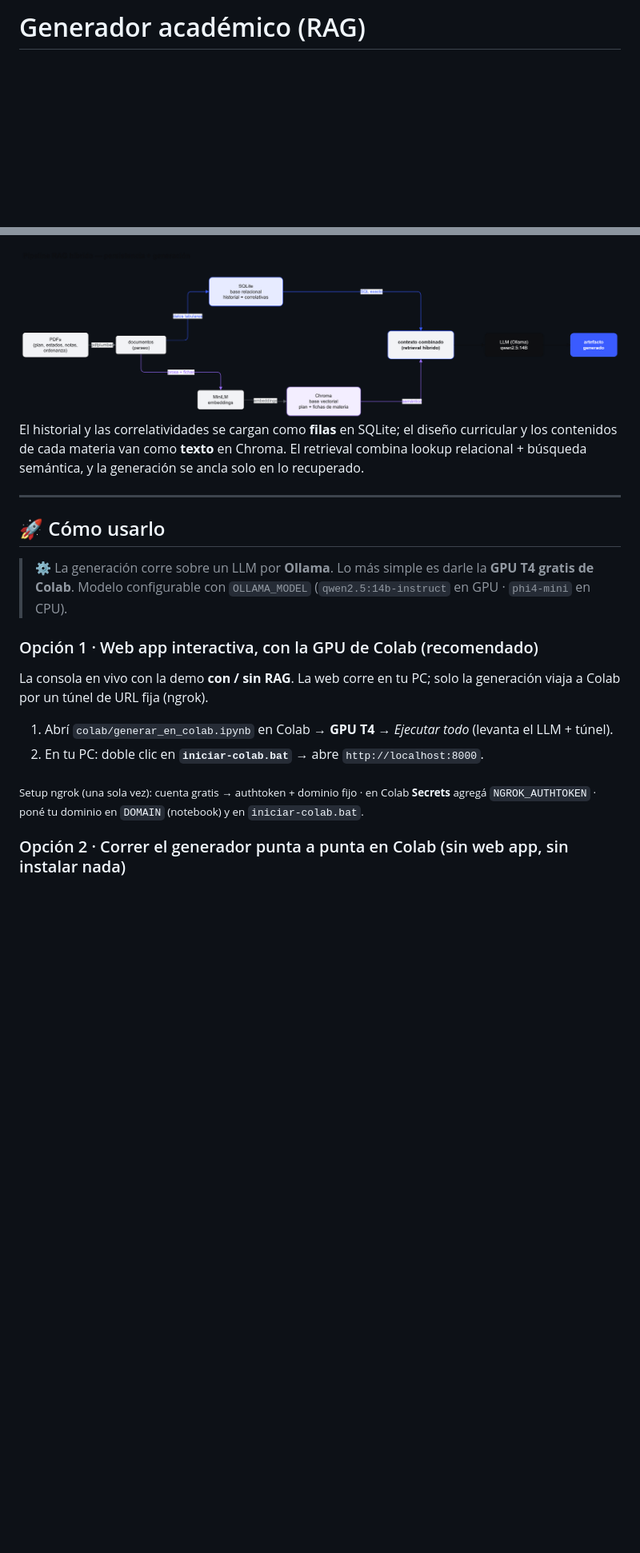
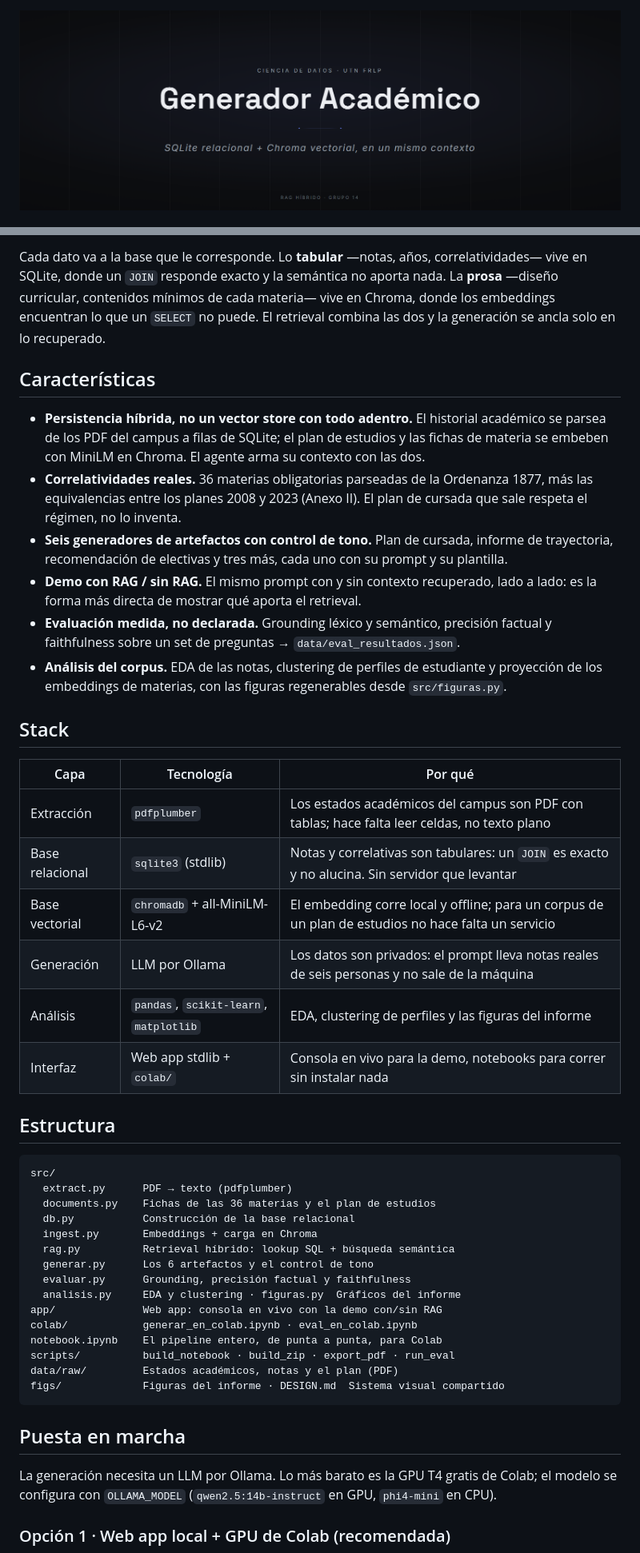
Before and after one commit to SimonOcampo1/generador-academico-rag, a Markdown page: README.md, 2 parts joined by grey strips. Shown at 80% size. Rendered like a GitHub page; pictures changed too: docs/banner.png (added); blank space fills up the shorter version.

Commit message:
docs: README con banner 3:1 y estructura de portada

````diff
--- a/README.md
+++ b/README.md
@@ -1,2 +1,4 @@
-# Generador académico (RAG)
+<p align="center">
+  <img src="docs/banner.png" alt="Generador Académico" width="100%">
+</p>
 
@@ -30,27 +59,49 @@ respuestas concretas y citadas. El RAG no es un adorno: es el corazón del siste
 
-<img src="figs/pipeline.png" alt="Pipeline RAG híbrido: PDFs → docs → SQLite (relacional) + Chroma (vectorial) → contexto combinado → LLM → artefacto" width="820">
+Cada dato va a la base que le corresponde. Lo **tabular** —notas, años, correlatividades— vive en SQLite, donde un `JOIN` responde exacto y la semántica no aporta nada. La **prosa** —diseño curricular, contenidos mínimos de cada materia— vive en Chroma, donde los embeddings encuentran lo que un `SELECT` no puede. El retrieval combina las dos y la generación se ancla solo en lo recuperado.
 
-El historial y las correlatividades se cargan como **filas** en SQLite; el diseño curricular y los
-contenidos de cada materia van como **texto** en Chroma. El retrieval combina lookup relacional +
-búsqueda semántica, y la generación se ancla solo en lo recuperado.
+## Características
 
----
+- **Persistencia híbrida, no un vector store con todo adentro.** El historial académico se parsea de los PDF del campus a filas de SQLite; el plan de estudios y las fichas de materia se embeben con MiniLM en Chroma. El agente arma su contexto con las dos.
+- **Correlatividades reales.** 36 materias obligatorias parseadas de la Ordenanza 1877, más las equivalencias entre los planes 2008 y 2023 (Anexo II). El plan de cursada que sale respeta el régimen, no lo inventa.
+- **Seis generadores de artefactos con control de tono.** Plan de cursada, informe de trayectoria, recomendación de electivas y tres más, cada uno con su prompt y su plantilla.
+- **Demo con RAG / sin RAG.** El mismo prompt con y sin contexto recuperado, lado a lado: es la forma más directa de mostrar qué aporta el retrieval.
+- **Evaluación medida, no declarada.** Grounding léxico y semántico, precisión factual y faithfulness sobre un set de preguntas → `data/eval_resultados.json`.
+- **Análisis del corpus.** EDA de las notas, clustering de perfiles de estudiante y proyección de los embeddings de materias, con las figuras regenerables desde `src/figuras.py`.
 
-## 🚀 Cómo usarlo
+## Stack
 
-> ⚙️ La generación corre sobre un LLM por **Ollama**. Lo más simple es darle la **GPU T4 gratis de
-> Colab**. Modelo configurable con `OLLAMA_MODEL` (`qwen2.5:14b-instruct` en GPU · `phi4-mini` en CPU).
+| Capa | Tecnología | Por qué |
+|---|---|---|
+| Extracción | `pdfplumber` | Los estados académicos del campus son PDF con tablas; hace falta leer celdas, no texto plano |
+| Base relacional | `sqlite3` (stdlib) | Notas y correlativas son tabulares: un `JOIN` es exacto y no alucina. Sin servidor que levantar |
+| Base vectorial | `chromadb` + all-MiniLM-L6-v2 | El embedding corre local y offline; para un corpus de un plan de estudios no hace falta un servicio |
+| Generación | LLM por Ollama | Los datos son privados: el prompt lleva notas reales de seis personas y no sale de la máquina |
+| Análisis | `pandas`, `scikit-learn`, `matplotlib` | EDA, clustering de perfiles y las figuras del informe |
+| Interfaz | Web app stdlib + `colab/` | Consola en vivo para la demo, notebooks para correr sin instalar nada |
 
-### Opción 1 · Web app interactiva, con la GPU de Colab (recomendado)
+## Estructura
 
-La consola en vivo con la demo **con / sin RAG**. La web corre en tu PC; solo la generación viaja a
-Colab por un túnel de URL fija (ngrok).
+```
+src/
+  extract.py      PDF → texto (pdfplumber)
+  documents.py    Fichas de las 36 materias y el plan de estudios
+  db.py           Construcción de la base relacional
+  ingest.py       Embeddings + carga en Chroma
+  rag.py          Retrieval híbrido: lookup SQL + búsqueda semántica
+  generar.py      Los 6 artefactos y el control de tono
+  evaluar.py      Grounding, precisión factual y faithfulness
+  analisis.py     EDA y clustering · figuras.py  Gráficos del informe
+app/              Web app: consola en vivo con la demo con/sin RAG
+colab/            generar_en_colab.ipynb · eval_en_colab.ipynb
+notebook.ipynb    El pipeline entero, de punta a punta, para Colab
+scripts/          build_notebook · build_zip · export_pdf · run_eval
+data/raw/         Estados académicos, notas y el plan (PDF)
+figs/             Figuras del informe · DESIGN.md  Sistema visual compartido
+```
 
-1. Abrí `colab/generar_en_colab.ipynb` en Colab → **GPU T4** → *Ejecutar todo* (levanta el LLM + túnel).
-2. En tu PC: doble clic en **`iniciar-colab.bat`** → abre `http://localhost:8000`.
+## Puesta en marcha
 
-<sub>Setup ngrok (una sola vez): cuenta gratis → authtoken + dominio fijo · en Colab **Secrets** agregá
-`NGROK_AUTHTOKEN` · poné tu dominio en `DOMAIN` (notebook) y en `iniciar-colab.bat`.</sub>
+La generación necesita un LLM por Ollama. Lo más barato es la GPU T4 gratis de Colab; el modelo se configura con `OLLAMA_MODEL` (`qwen2.5:14b-instruct` en GPU, `phi4-mini` en CPU).
 
-### Opción 2 · Correr el generador punta a punta en Colab (sin web app, sin instalar nada)
+### Opción 1 · Web app local + GPU de Colab (recomendada)
 
````
Also changed, not shown: other parts of README.md (+77 -59 lines), docs/social.png (added), 1 other file.
